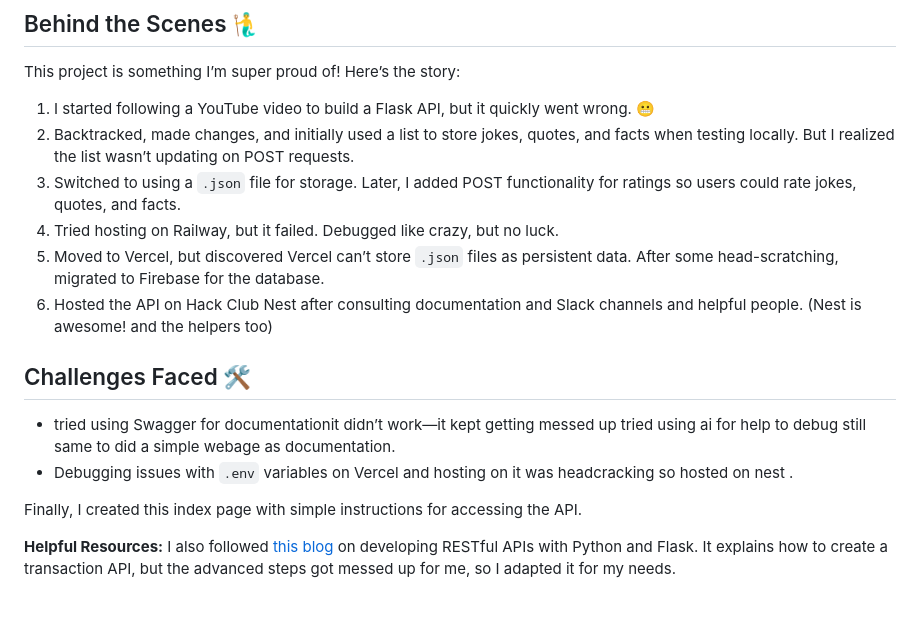
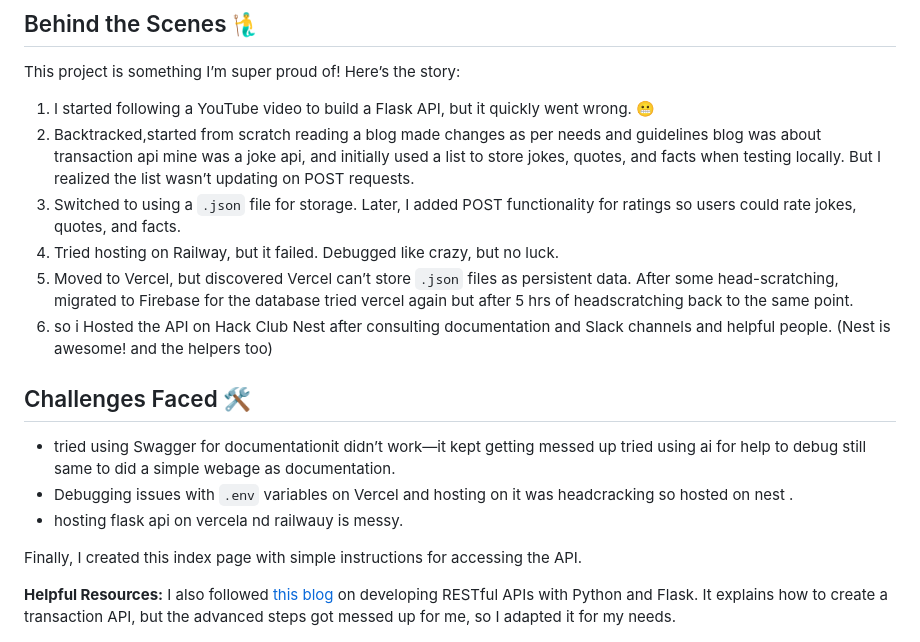
Before and after one commit to ristonrodrigues723/just_engineering_things_api, a Markdown page: readme.md, the part around the change. Rendered like a GitHub page; blank space fills up the shorter version.

```diff
--- a/readme.md
+++ b/readme.md
@@ -79,16 +79,17 @@ Invoke-RestMethod -Uri https://maximus723.hackclub.app/rate/1 -Method POST -Body
 This project is something I’m super proud of! Here’s the story:
 
 1. I started following a YouTube video to build a Flask API, but it quickly went wrong. 😬
-2. Backtracked, made changes, and initially used a list to store jokes, quotes, and facts when testing locally. But I realized the list wasn’t updating on POST requests.
+2. Backtracked,started from scratch reading a blog  made changes as per needs and guidelines blog was about transaction api mine was a joke api, and initially used a list to store jokes, quotes, and facts when testing locally. But I realized the list wasn’t updating on POST requests.
 3. Switched to using a `.json` file for storage. Later, I added POST functionality for ratings so users could rate jokes, quotes, and facts.
 4. Tried hosting on Railway, but it failed. Debugged like crazy, but no luck.
-5. Moved to Vercel, but discovered Vercel can’t store `.json` files as persistent data. After some head-scratching, migrated to Firebase for the database.
-6. Hosted the API on Hack Club Nest after consulting documentation and Slack channels and helpful people. (Nest is awesome! and the helpers too)
+5. Moved to Vercel, but discovered Vercel can’t store `.json` files as persistent data. After some head-scratching, migrated to Firebase for the database tried vercel again but after 5 hrs of headscratching back to the same point.
+6. so i Hosted the API on Hack Club Nest after consulting documentation and Slack channels and helpful people. (Nest is awesome! and the helpers too)
 
 ## Challenges Faced 🛠️
 
 - tried using Swagger for documentationit didn’t work—it kept getting messed up tried using ai for help to debug still same to did a simple webage as documentation.
 - Debugging issues with `.env` variables on Vercel and hosting on it was headcracking so hosted on nest .
+- hosting flask api on vercela nd railwauy is messy.
 
 
 Finally, I created this index page with simple instructions for accessing the API.
```
